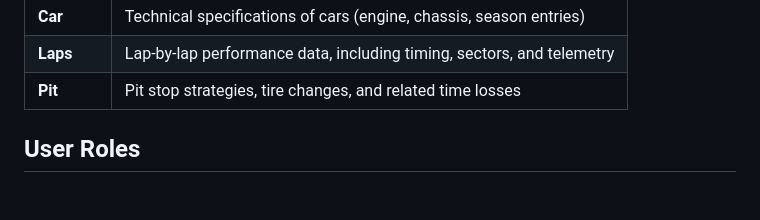
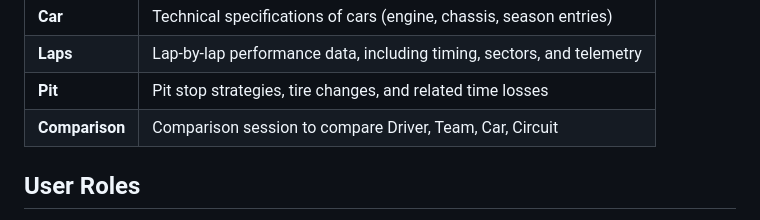
Before and after one commit to Formula-404/SpeedView, a Markdown page: README.md, the part around the change. GitHub-like rendering; blank space fills up the shorter version.

Commit message:
docs/Comparison Added

```diff
--- a/README.md
+++ b/README.md
@@ -103,6 +103,10 @@ Its purpose is to turn raw, technical race data into an interactive hub where fa
     <td><b>Pit</b></td>
     <td>Pit stop strategies, tire changes, and related time losses</td>
   </tr>
+  <tr>
+    <td><b>Comparison</b></td>
+    <td>Comparison session to compare Driver, Team, Car, Circuit</td>
+  </tr>
 </table>
 
 ## User Roles
```
